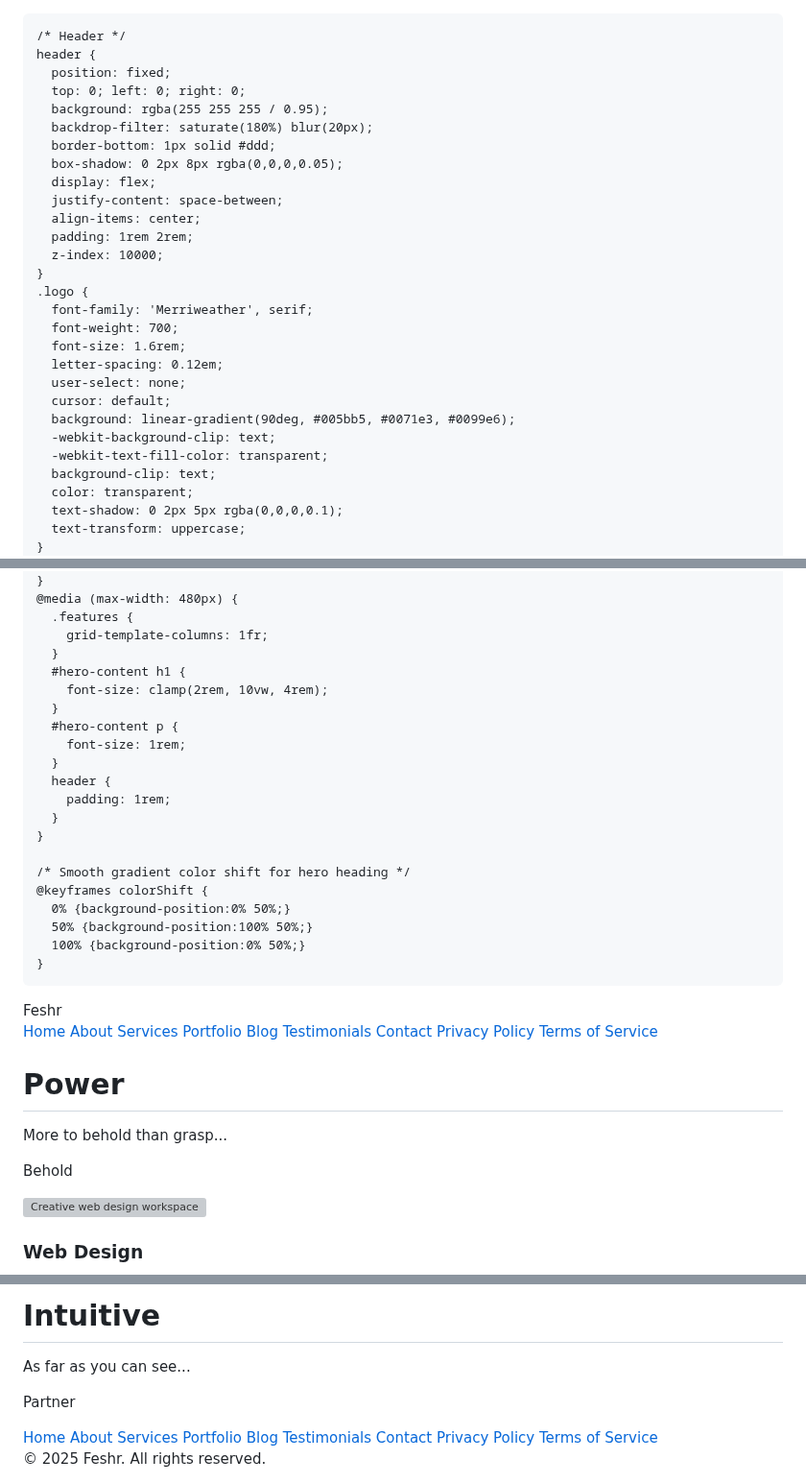
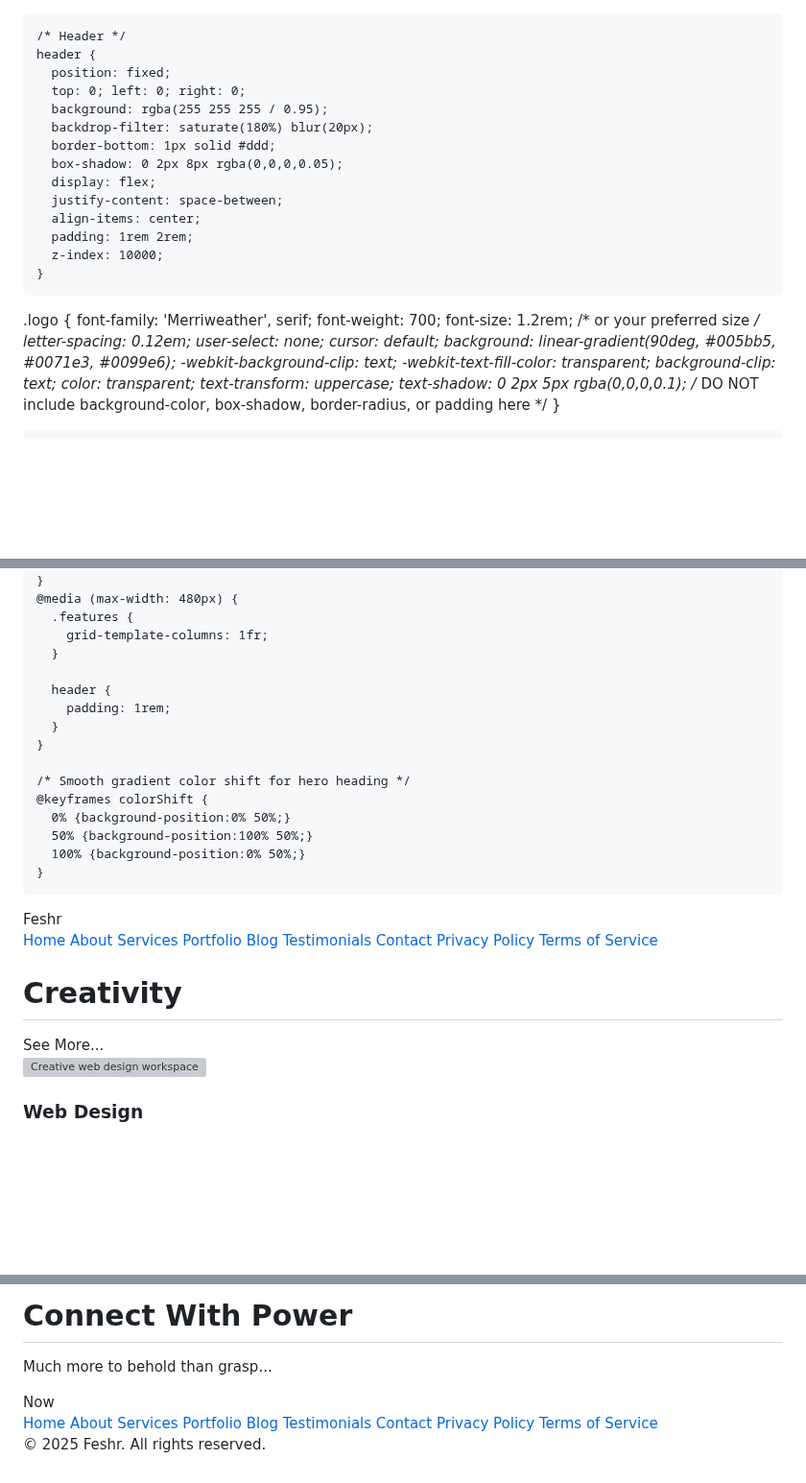
Before and after one commit to Feshr-Inc/Feshr-Inc.github.io, a Markdown page: README.md, 3 parts joined by grey strips. Shown at 96% size. Rendered like a GitHub page; blank space fills up the shorter version; grey boxes are pictures that could not be loaded.

```diff
--- a/README.md
+++ b/README.md
@@ -1,4 +1,4 @@
-
+<!DOCTYPE html>
 <html lang="en" >
 <head>
   <meta charset="UTF-8" />
@@ -39,10 +39,10 @@
       padding: 1rem 2rem;
       z-index: 10000;
     }
-    .logo {
+   .logo {
       font-family: 'Merriweather', serif;
       font-weight: 700;
-      font-size: 1.6rem;
+      font-size: 1.2rem; /* or your preferred size */
       letter-spacing: 0.12em;
       user-select: none;
       cursor: default;
@@ -51,9 +51,11 @@
       -webkit-text-fill-color: transparent;
       background-clip: text;
       color: transparent;
+      text-transform: uppercase;
       text-shadow: 0 2px 5px rgba(0,0,0,0.1);
-      text-transform: uppercase;
+      /* DO NOT include background-color, box-shadow, border-radius, or padding here */
     }
+
     .menu-toggle {
       width: 28px;
       height: 22px;
@@ -330,12 +356,7 @@
       .features {
         grid-template-columns: 1fr;
       }
-      #hero-content h1 {
-        font-size: clamp(2rem, 10vw, 4rem);
-      }
-      #hero-content p {
-        font-size: 1rem;
-      }
+
       header {
         padding: 1rem;
       }
@@ -372,12 +393,12 @@
 <main>
   <section class="hero" id="home" tabindex="0">
     <div id="hero-content">
-      <h1>Power</h1>
-      <p>More to behold than grasp...</p>
-      <button id="exploreBtn" type="button" aria-label="Explore Now">Behold</button>
+      <h1>Creativity</h1>
+      <p id="typing-text" aria-live="polite" aria-atomic="true"></p>
+      <button id="exploreBtn" type="button" aria-label="Explore Now">See More...</button>
     </div>
   </section>
-<p></p>
+
   <section class="features" aria-label="Features built by Feshr">
     <article class="feature-image-card" tabindex="0" aria-label="Web Design Feature">
       <img src="https://images.unsplash.com/photo-1504384308090-c894fdcc538d?auto=format&fit=crop&w=600&q=80" alt="Creative web design workspace" />
@@ -417,6 +443,6 @@
     <div id="hero-content">
-      <h1>Intuitive</h1>
-      <p>As far as you can see...</p>
-      <button id="exploreBtn" type="button" aria-label="Explore Now">Partner</button>
+      <h1>Connect With Power</h1>
+      <p>Much more to behold than grasp...</p>
+      <button id="exploreBtn" type="button" aria-label="Explore Now">Now</button>
     </div>
   </section>
```
Also changed, not shown: other parts of README.md (+145 -41 lines).
